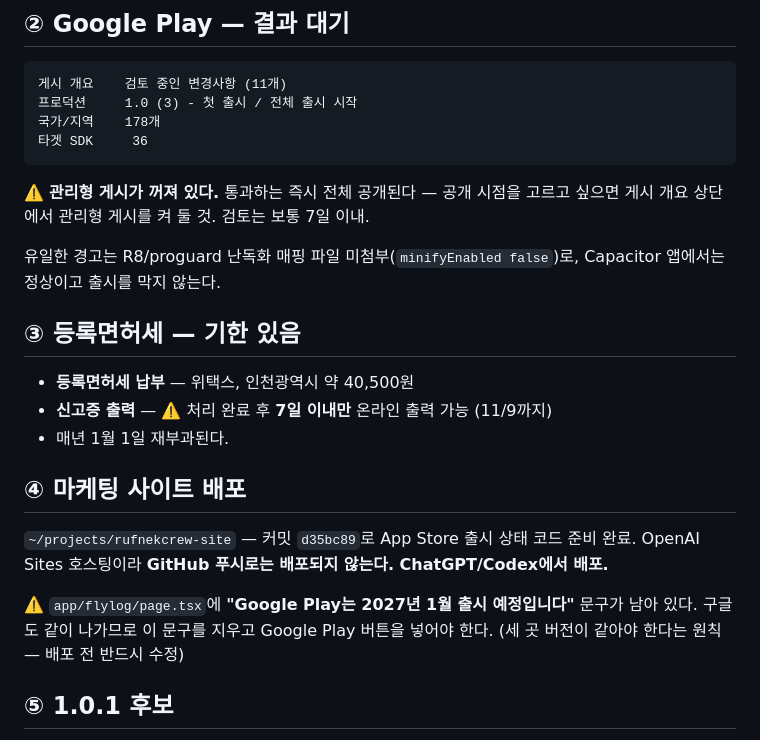
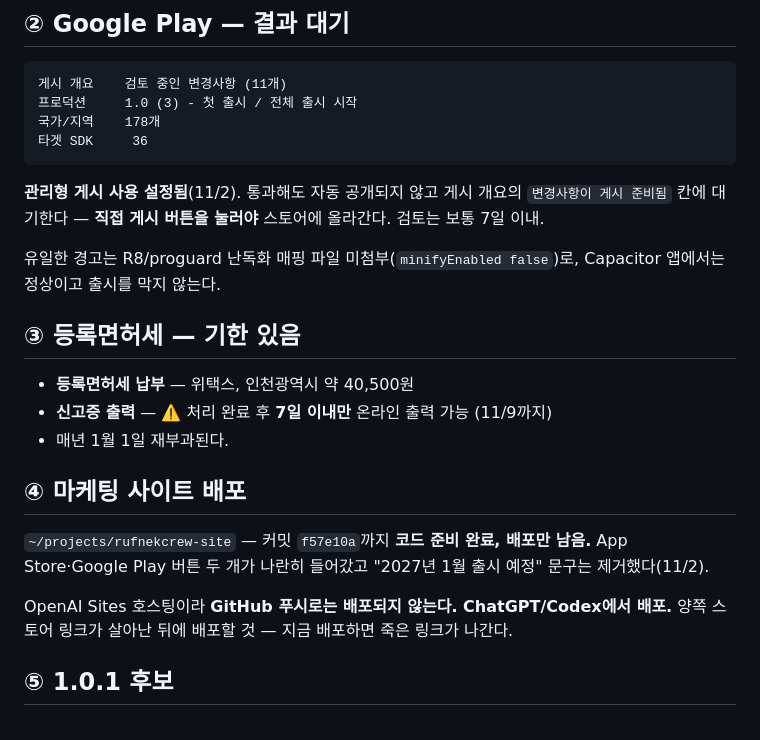
Before and after one commit to rufnek737/pilot-logbook, a Markdown page: 다음-작업.md, the part around the change. Drawn GitHub-style.

Commit message:
docs: 관리형 게시 켬 + 마케팅 사이트 문구 수정 반영
Co-Authored-By: Claude Opus 5 <noreply@anthropic.com>

````diff
--- a/다음-작업.md
+++ b/다음-작업.md
@@ -49,8 +49,9 @@
 타겟 SDK     36
 ```
 
-⚠️ **관리형 게시가 꺼져 있다.** 통과하는 즉시 전체 공개된다 — 공개 시점을 고르고 싶으면
-게시 개요 상단에서 관리형 게시를 켜 둘 것. 검토는 보통 7일 이내.
+**관리형 게시 사용 설정됨**(11/2). 통과해도 자동 공개되지 않고 게시 개요의
+`변경사항이 게시 준비됨` 칸에 대기한다 — **직접 게시 버튼을 눌러야** 스토어에 올라간다.
+검토는 보통 7일 이내.
 
 유일한 경고는 R8/proguard 난독화 매핑 파일 미첨부(`minifyEnabled false`)로, Capacitor 앱에서는
 정상이고 출시를 막지 않는다.
@@ -63,12 +64,11 @@
 
 ## ④ 마케팅 사이트 배포
 
-`~/projects/rufnekcrew-site` — 커밋 `d35bc89`로 App Store 출시 상태 코드 준비 완료.
+`~/projects/rufnekcrew-site` — 커밋 `f57e10a`까지 **코드 준비 완료, 배포만 남음.**
+App Store·Google Play 버튼 두 개가 나란히 들어갔고 "2027년 1월 출시 예정" 문구는 제거했다(11/2).
+
 OpenAI Sites 호스팅이라 **GitHub 푸시로는 배포되지 않는다. ChatGPT/Codex에서 배포.**
-
-⚠️ `app/flylog/page.tsx`에 **"Google Play는 2027년 1월 출시 예정입니다"** 문구가 남아 있다.
-구글도 같이 나가므로 이 문구를 지우고 Google Play 버튼을 넣어야 한다.
-(세 곳 버전이 같아야 한다는 원칙 — 배포 전 반드시 수정)
+양쪽 스토어 링크가 살아난 뒤에 배포할 것 — 지금 배포하면 죽은 링크가 나간다.
 
 ## ⑤ 1.0.1 후보
 
````
